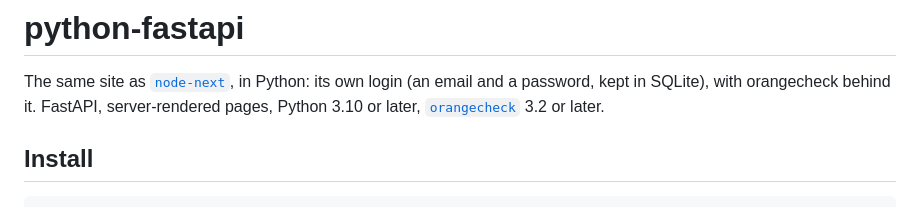
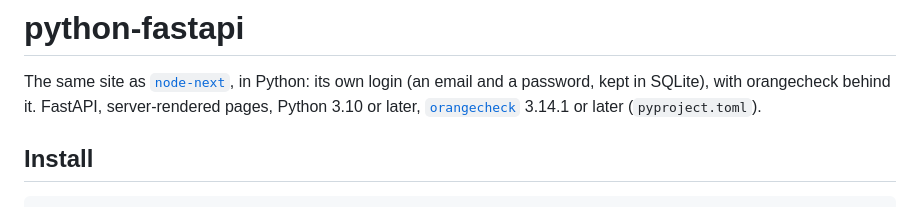
Before and after one commit to orangecheck/oc-onboarding-examples, a Markdown page: python-fastapi/README.md, the part around the change. Drawn GitHub-style.

```diff
--- a/python-fastapi/README.md
+++ b/python-fastapi/README.md
@@ -3,7 +3,7 @@
 The same site as [`node-next`](../node-next), in Python: its own login (an email and
 a password, kept in SQLite), with orangecheck behind it. FastAPI, server-rendered
 pages, Python 3.10 or later, [`orangecheck`](https://pypi.org/project/orangecheck/)
-3.2 or later.
+3.14.1 or later (`pyproject.toml`).
 
 ## Install
 
```
Also changed, not shown: README.md (+3 -4 lines).
